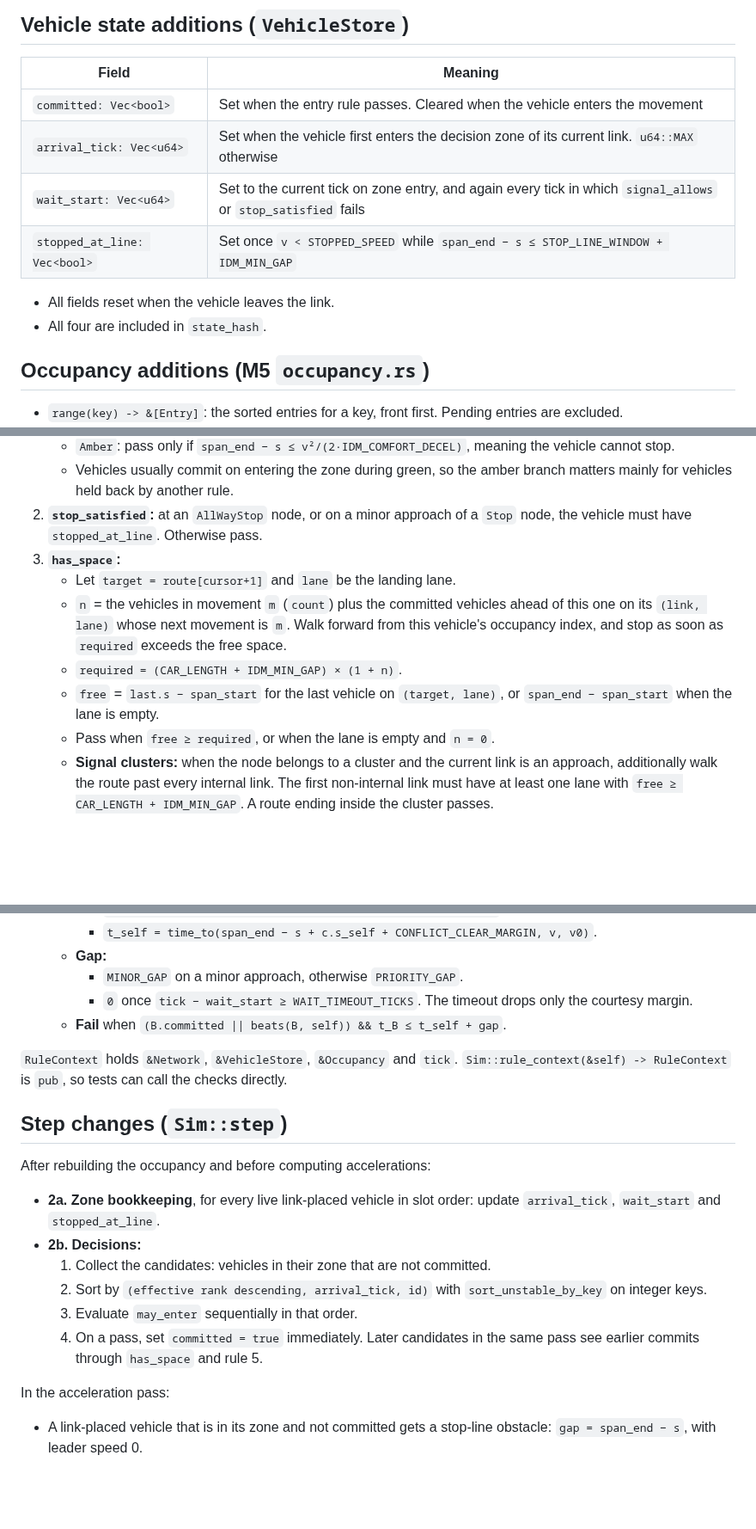
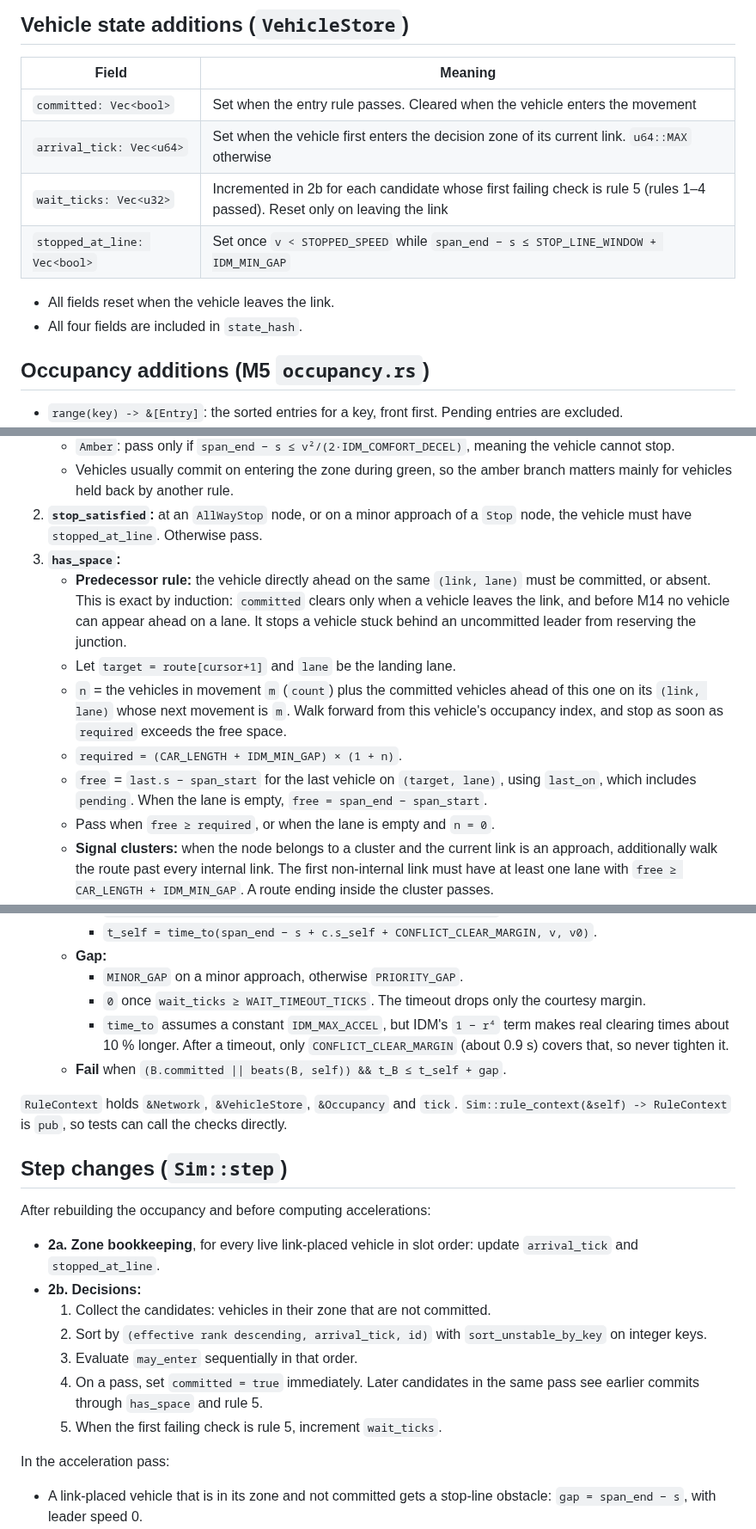
Before and after one commit to jnebab/trapiks-game, a Markdown page: docs/milestones/M6.md, 3 parts joined by grey strips. Shown at 86% size. Rendered like a GitHub page; blank space fills up the shorter version.

```diff
--- a/docs/milestones/M6.md
+++ b/docs/milestones/M6.md
@@ -35,11 +35,11 @@ pub const APPROACH_SCAN: usize = 3;
 |---|---|
 | `committed: Vec<bool>` | Set when the entry rule passes. Cleared when the vehicle enters the movement |
 | `arrival_tick: Vec<u64>` | Set when the vehicle first enters the decision zone of its current link. `u64::MAX` otherwise |
-| `wait_start: Vec<u64>` | Set to the current tick on zone entry, and again every tick in which `signal_allows` or `stop_satisfied` fails |
+| `wait_ticks: Vec<u32>` | Incremented in 2b for each candidate whose first failing check is rule 5 (rules 1–4 passed). Reset only on leaving the link |
 | `stopped_at_line: Vec<bool>` | Set once `v < STOPPED_SPEED` while `span_end − s ≤ STOP_LINE_WINDOW + IDM_MIN_GAP` |
 
 - All fields reset when the vehicle leaves the link.
-- All four are included in `state_hash`.
+- All four fields are included in `state_hash`.
 
 ## Occupancy additions (M5 `occupancy.rs`)
 
@@ -74,10 +74,11 @@ pub const APPROACH_SCAN: usize = 3;
    - Vehicles usually commit on entering the zone during green, so the amber branch matters mainly for vehicles held back by another rule.
 2. **`stop_satisfied`:** at an `AllWayStop` node, or on a minor approach of a `Stop` node, the vehicle must have `stopped_at_line`. Otherwise pass.
 3. **`has_space`:**
+   - **Predecessor rule:** the vehicle directly ahead on the same `(link, lane)` must be committed, or absent. This is exact by induction: `committed` clears only when a vehicle leaves the link, and before M14 no vehicle can appear ahead on a lane. It stops a vehicle stuck behind an uncommitted leader from reserving the junction.
    - Let `target = route[cursor+1]` and `lane` be the landing lane.
    - `n` = the vehicles in movement `m` (`count`) plus the committed vehicles ahead of this one on its `(link, lane)` whose next movement is `m`. Walk forward from this vehicle's occupancy index, and stop as soon as `required` exceeds the free space.
    - `required = (CAR_LENGTH + IDM_MIN_GAP) × (1 + n)`.
-   - `free` = `last.s − span_start` for the last vehicle on `(target, lane)`, or `span_end − span_start` when the lane is empty.
+   - `free` = `last.s − span_start` for the last vehicle on `(target, lane)`, using `last_on`, which includes `pending`. When the lane is empty, `free = span_end − span_start`.
    - Pass when `free ≥ required`, or when the lane is empty and `n = 0`.
    - **Signal clusters:** when the node belongs to a cluster and the current link is an approach, additionally walk the route past every internal link. The first non-internal link must have at least one lane with `free ≥ CAR_LENGTH + IDM_MIN_GAP`. A route ending inside the cluster passes.
 4. **`conflicts_clear`:** for each conflict `c` of `m` (with movement `m2`), no vehicle in `m2` may have `s < c.s_other + CONFLICT_CLEAR_MARGIN`. This checks movement occupancy only.
@@ -89,7 +90,8 @@ pub const APPROACH_SCAN: usize = 3;
      - `t_self = time_to(span_end − s + c.s_self + CONFLICT_CLEAR_MARGIN, v, v0)`.
    - **Gap:**
      - `MINOR_GAP` on a minor approach, otherwise `PRIORITY_GAP`.
-     - `0` once `tick − wait_start ≥ WAIT_TIMEOUT_TICKS`. The timeout drops only the courtesy margin.
+     - `0` once `wait_ticks ≥ WAIT_TIMEOUT_TICKS`. The timeout drops only the courtesy margin.
+     - `time_to` assumes a constant `IDM_MAX_ACCEL`, but IDM's `1 − r⁴` term makes real clearing times about 10 % longer. After a timeout, only `CONFLICT_CLEAR_MARGIN` (about 0.9 s) covers that, so never tighten it.
    - **Fail** when `(B.committed || beats(B, self)) && t_B ≤ t_self + gap`.
 
 `RuleContext` holds `&Network`, `&VehicleStore`, `&Occupancy` and `tick`. `Sim::rule_context(&self) -> RuleContext` is `pub`, so tests can call the checks directly.
@@ -98,12 +100,13 @@ pub const APPROACH_SCAN: usize = 3;
 
 After rebuilding the occupancy and before computing accelerations:
 
-- **2a. Zone bookkeeping**, for every live link-placed vehicle in slot order: update `arrival_tick`, `wait_start` and `stopped_at_line`.
+- **2a. Zone bookkeeping**, for every live link-placed vehicle in slot order: update `arrival_tick` and `stopped_at_line`.
 - **2b. Decisions:**
   1. Collect the candidates: vehicles in their zone that are not committed.
   2. Sort by `(effective rank descending, arrival_tick, id)` with `sort_unstable_by_key` on integer keys.
   3. Evaluate `may_enter` sequentially in that order.
   4. On a pass, set `committed = true` immediately. Later candidates in the same pass see earlier commits through `has_space` and rule 5.
+  5. When the first failing check is rule 5, increment `wait_ticks`.
 
 In the acceleration pass:
 - A link-placed vehicle that is in its zone and not committed gets a stop-line obstacle: `gap = span_end − s`, with leader speed 0.
```
Also changed, not shown: other parts of docs/milestones/M6.md (+23 -12 lines), docs/plan.md (+1 -1 lines).
